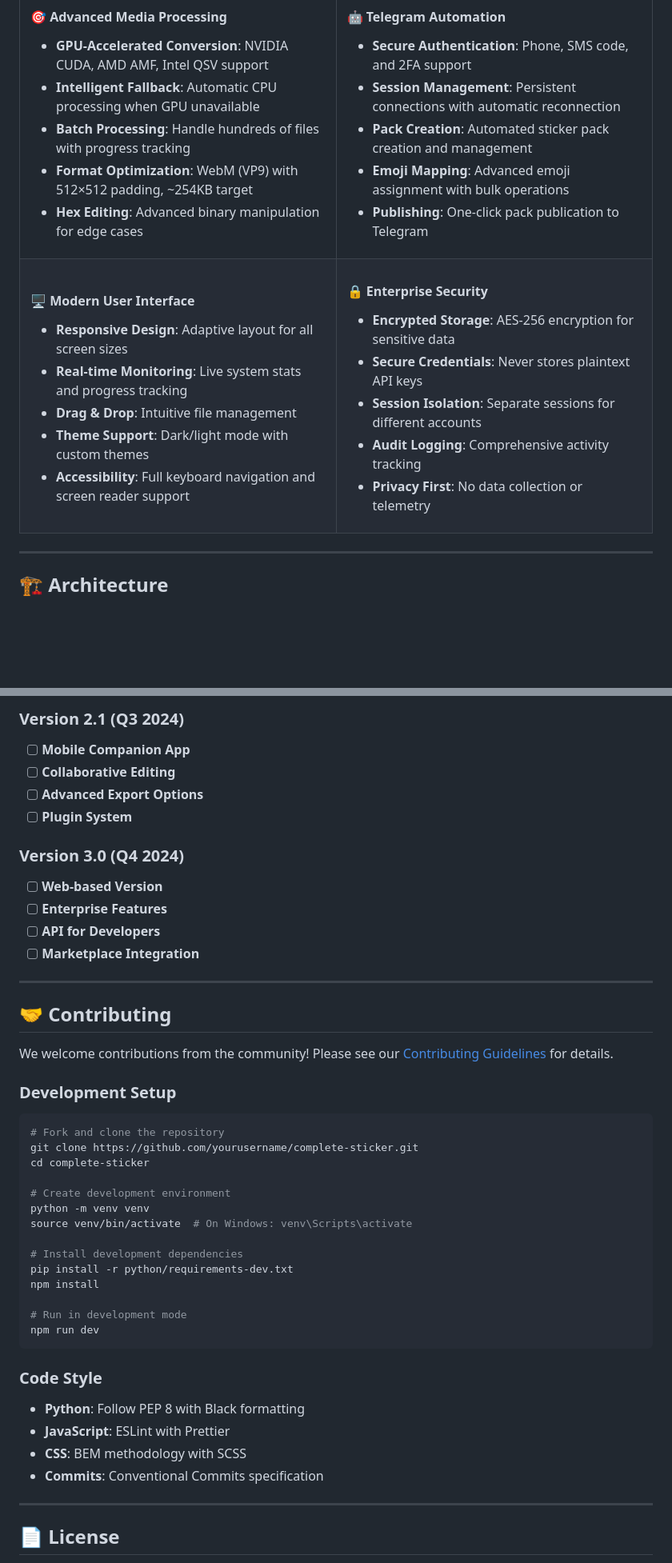
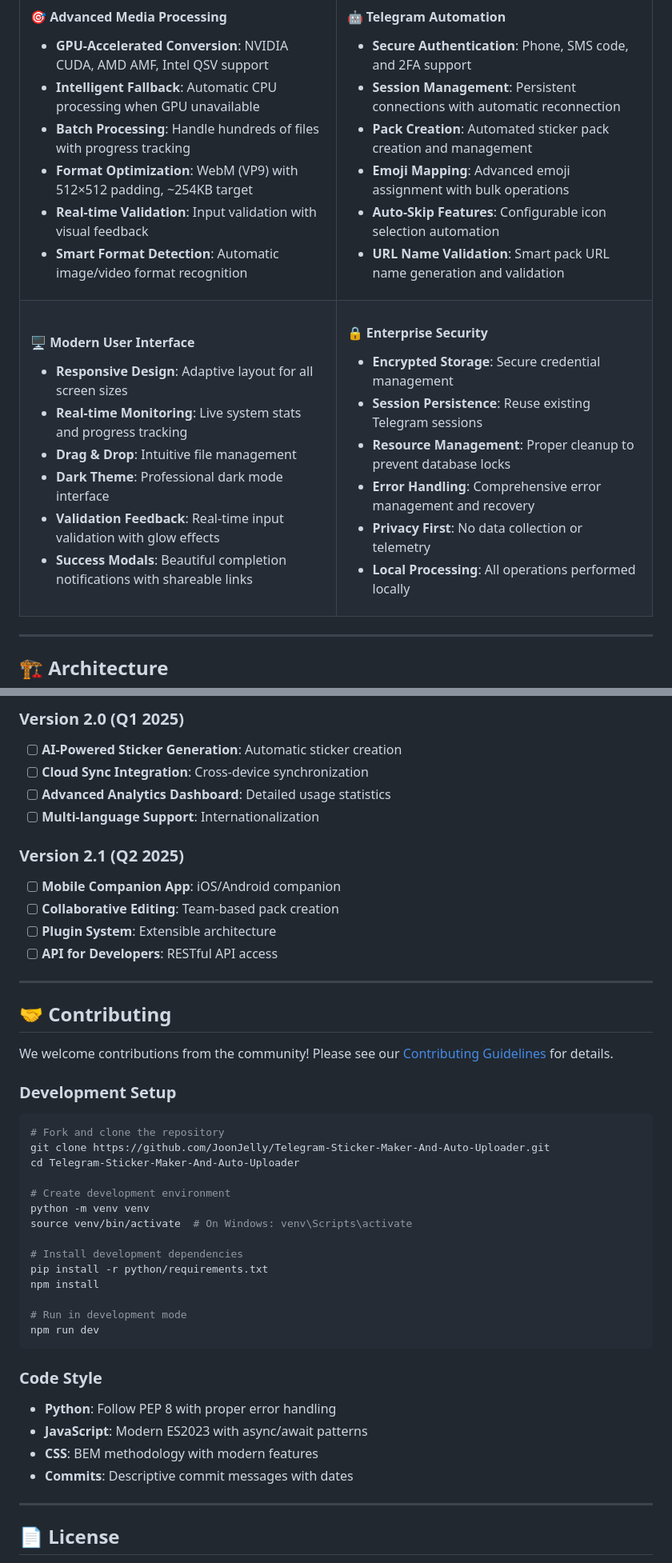
Before and after one commit to RohitPoul/Telegram-Sticker-Maker-And-Auto-Uploader, a Markdown page: README.md, 2 parts joined by grey strips. Shown: that part at 80% size. Rendered like a GitHub page; blank space fills up the shorter version.

````diff
--- a/README.md
+++ b/README.md
@@ -34,7 +34,8 @@ Complete Sticker is a cutting-edge desktop application that revolutionizes the c
 - **Intelligent Fallback**: Automatic CPU processing when GPU unavailable
 - **Batch Processing**: Handle hundreds of files with progress tracking
 - **Format Optimization**: WebM (VP9) with 512×512 padding, ~254KB target
-- **Hex Editing**: Advanced binary manipulation for edge cases
+- **Real-time Validation**: Input validation with visual feedback
+- **Smart Format Detection**: Automatic image/video format recognition
 
 </td>
 <td width="50%">
@@ -44,7 +45,8 @@ Complete Sticker is a cutting-edge desktop application that revolutionizes the c
 - **Session Management**: Persistent connections with automatic reconnection
 - **Pack Creation**: Automated sticker pack creation and management
 - **Emoji Mapping**: Advanced emoji assignment with bulk operations
-- **Publishing**: One-click pack publication to Telegram
+- **Auto-Skip Features**: Configurable icon selection automation
+- **URL Name Validation**: Smart pack URL name generation and validation
 
 </td>
 </tr>
@@ -55,18 +57,20 @@ Complete Sticker is a cutting-edge desktop application that revolutionizes the c
 - **Responsive Design**: Adaptive layout for all screen sizes
 - **Real-time Monitoring**: Live system stats and progress tracking
 - **Drag & Drop**: Intuitive file management
-- **Theme Support**: Dark/light mode with custom themes
-- **Accessibility**: Full keyboard navigation and screen reader support
+- **Dark Theme**: Professional dark mode interface
+- **Validation Feedback**: Real-time input validation with glow effects
+- **Success Modals**: Beautiful completion notifications with shareable links
 
 </td>
 <td width="50%">
 
 #### 🔒 **Enterprise Security**
-- **Encrypted Storage**: AES-256 encryption for sensitive data
-- **Secure Credentials**: Never stores plaintext API keys
-- **Session Isolation**: Separate sessions for different accounts
-- **Audit Logging**: Comprehensive activity tracking
+- **Encrypted Storage**: Secure credential management
+- **Session Persistence**: Reuse existing Telegram sessions
+- **Resource Management**: Proper cleanup to prevent database locks
+- **Error Handling**: Comprehensive error management and recovery
 - **Privacy First**: No data collection or telemetry
+- **Local Processing**: All operations performed locally
 
 </td>
 </tr>
@@ -343,15 +406,15 @@ export STICKER_THEME=dark           # UI theme preference
 
-### **Version 2.1** (Q3 2024)
-- [ ] **Mobile Companion App**
-- [ ] **Collaborative Editing**
-- [ ] **Advanced Export Options**
-- [ ] **Plugin System**
+### **Version 2.0** (Q1 2025)
+- [ ] **AI-Powered Sticker Generation**: Automatic sticker creation
+- [ ] **Cloud Sync Integration**: Cross-device synchronization
+- [ ] **Advanced Analytics Dashboard**: Detailed usage statistics
+- [ ] **Multi-language Support**: Internationalization
 
-### **Version 3.0** (Q4 2024)
-- [ ] **Web-based Version**
-- [ ] **Enterprise Features**
-- [ ] **API for Developers**
-- [ ] **Marketplace Integration**
+### **Version 2.1** (Q2 2025)
+- [ ] **Mobile Companion App**: iOS/Android companion
+- [ ] **Collaborative Editing**: Team-based pack creation
+- [ ] **Plugin System**: Extensible architecture
+- [ ] **API for Developers**: RESTful API access
 
 ---
 
@@ -363,15 +426,15 @@ We welcome contributions from the community! Please see our [Contributing Guidel
 
 ```bash
 # Fork and clone the repository
-git clone https://github.com/yourusername/complete-sticker.git
-cd complete-sticker
+git clone https://github.com/JoonJelly/Telegram-Sticker-Maker-And-Auto-Uploader.git
+cd Telegram-Sticker-Maker-And-Auto-Uploader
 
 # Create development environment
 python -m venv venv
 source venv/bin/activate  # On Windows: venv\Scripts\activate
 
 # Install development dependencies
-pip install -r python/requirements-dev.txt
+pip install -r python/requirements.txt
 npm install
 
 # Run in development mode
@@ -380,10 +443,10 @@ npm run dev
 
 ### **Code Style**
 
-- **Python**: Follow PEP 8 with Black formatting
-- **JavaScript**: ESLint with Prettier
-- **CSS**: BEM methodology with SCSS
-- **Commits**: Conventional Commits specification
+- **Python**: Follow PEP 8 with proper error handling
+- **JavaScript**: Modern ES2023 with async/await patterns
+- **CSS**: BEM methodology with modern features
+- **Commits**: Descriptive commit messages with dates
 
 ---
 
````
Also changed, not shown: other parts of README.md (+136 -76 lines).
